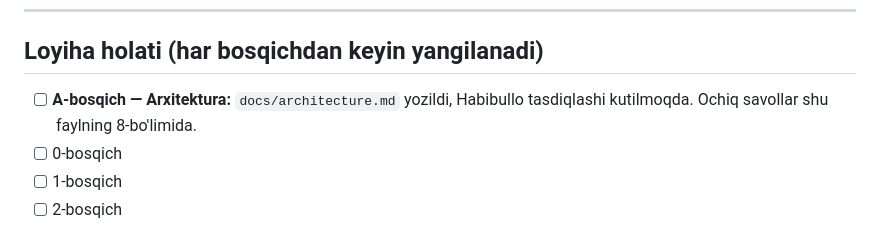
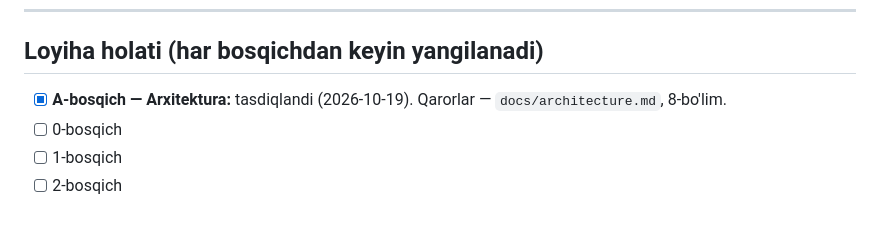
Before and after one commit to Habibullohme/cargo_logisticts, a Markdown page: CLAUDE.md, the part around the change. Drawn GitHub-style.

```diff
--- a/CLAUDE.md
+++ b/CLAUDE.md
@@ -188,7 +188,7 @@ A-bosqichdan (arxitektura) boshla.
 
 ## Loyiha holati (har bosqichdan keyin yangilanadi)
 
-- [ ] **A-bosqich — Arxitektura:** `docs/architecture.md` yozildi, Habibullo tasdiqlashi kutilmoqda. Ochiq savollar shu faylning 8-bo'limida.
+- [x] **A-bosqich — Arxitektura:** tasdiqlandi (2026-10-19). Qarorlar — `docs/architecture.md`, 8-bo'lim.
 - [ ] 0-bosqich
 - [ ] 1-bosqich
 - [ ] 2-bosqich
```
Also changed, not shown: docs/architecture.md (+29 -29 lines).
